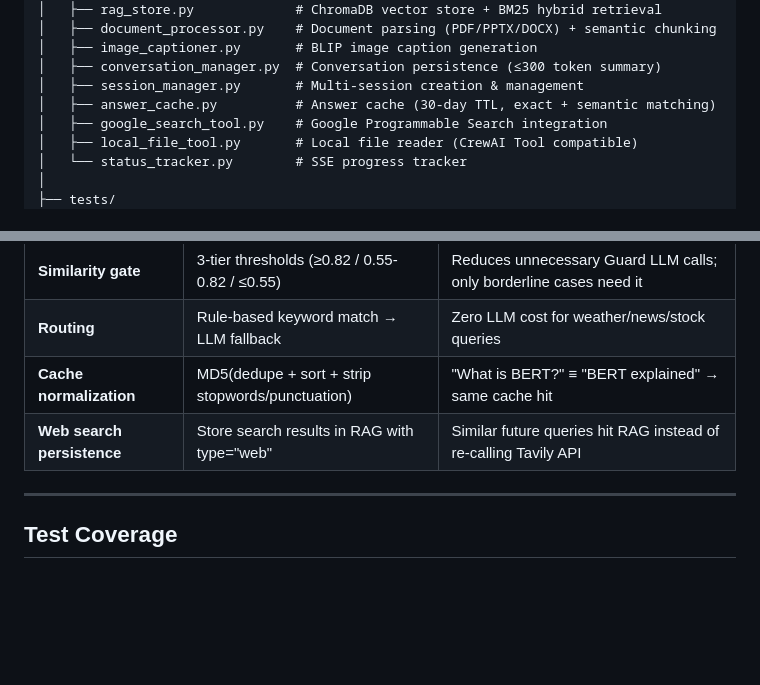
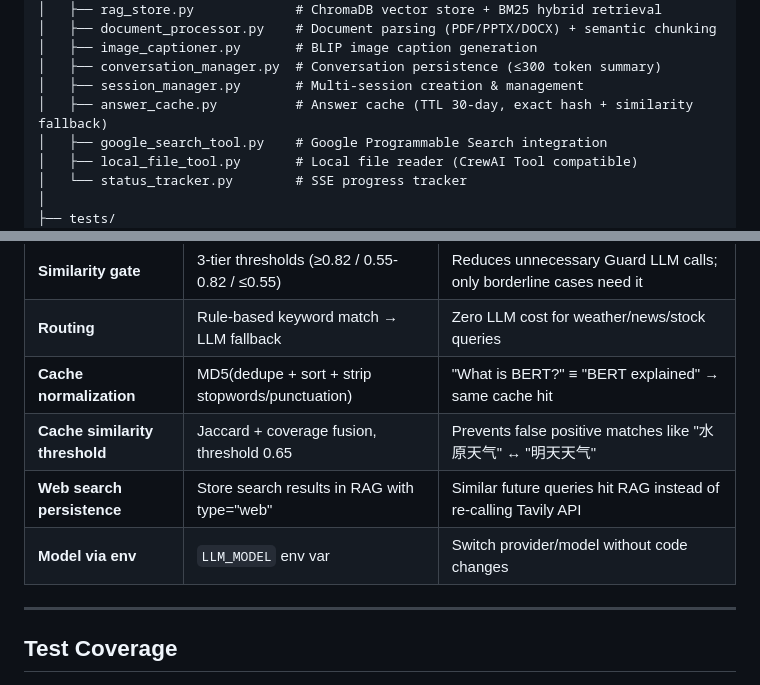
Before and after one commit to spirit-revenge/multi-agent, a Markdown page: README.md, 2 parts joined by grey strips. Drawn GitHub-style; blank space fills up the shorter version.

```diff
--- a/README.md
+++ b/README.md
@@ -128,7 +128,7 @@ lecture_crewLLM/
 │   ├── image_captioner.py       # BLIP image caption generation
 │   ├── conversation_manager.py  # Conversation persistence (≤300 token summary)
 │   ├── session_manager.py       # Multi-session creation & management
-│   ├── answer_cache.py          # Answer cache (30-day TTL, exact + semantic matching)
+│   ├── answer_cache.py          # Answer cache (TTL 30-day, exact hash + similarity fallback)
 │   ├── google_search_tool.py    # Google Programmable Search integration
 │   ├── local_file_tool.py       # Local file reader (CrewAI Tool compatible)
 │   └── status_tracker.py        # SSE progress tracker
@@ -210,7 +210,9 @@ lecture_crewLLM/
 | **Similarity gate** | 3-tier thresholds (≥0.82 / 0.55-0.82 / ≤0.55) | Reduces unnecessary Guard LLM calls; only borderline cases need it |
 | **Routing** | Rule-based keyword match → LLM fallback | Zero LLM cost for weather/news/stock queries |
 | **Cache normalization** | MD5(dedupe + sort + strip stopwords/punctuation) | "What is BERT?" ≡ "BERT explained" → same cache hit |
+| **Cache similarity threshold** | Jaccard + coverage fusion, threshold 0.65 | Prevents false positive matches like "水原天气" ↔ "明天天气" |
 | **Web search persistence** | Store search results in RAG with type="web" | Similar future queries hit RAG instead of re-calling Tavily API |
+| **Model via env** | `LLM_MODEL` env var | Switch provider/model without code changes |
 
 ---
 
```
Also changed, not shown: README_CN.md (+4 -1 lines).
